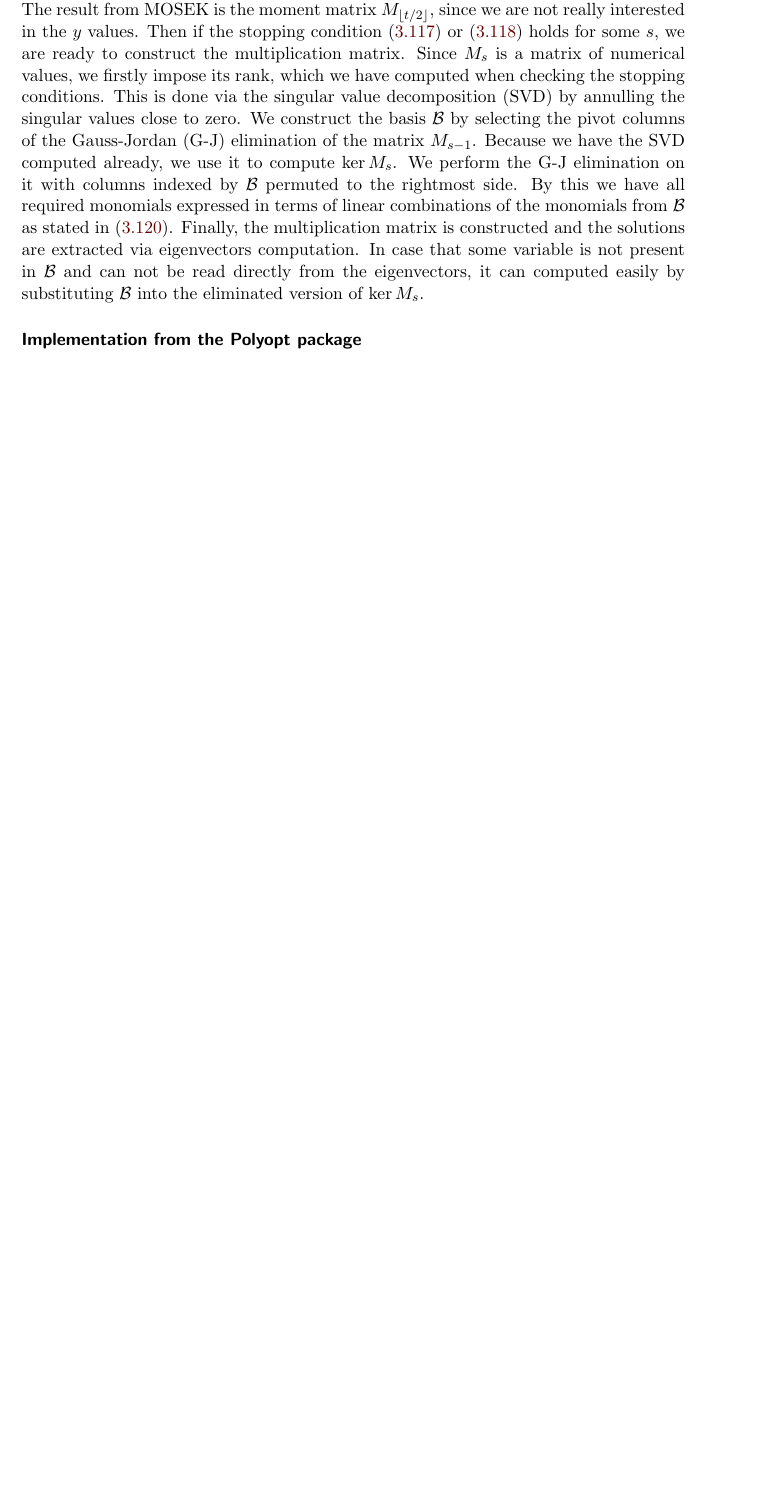
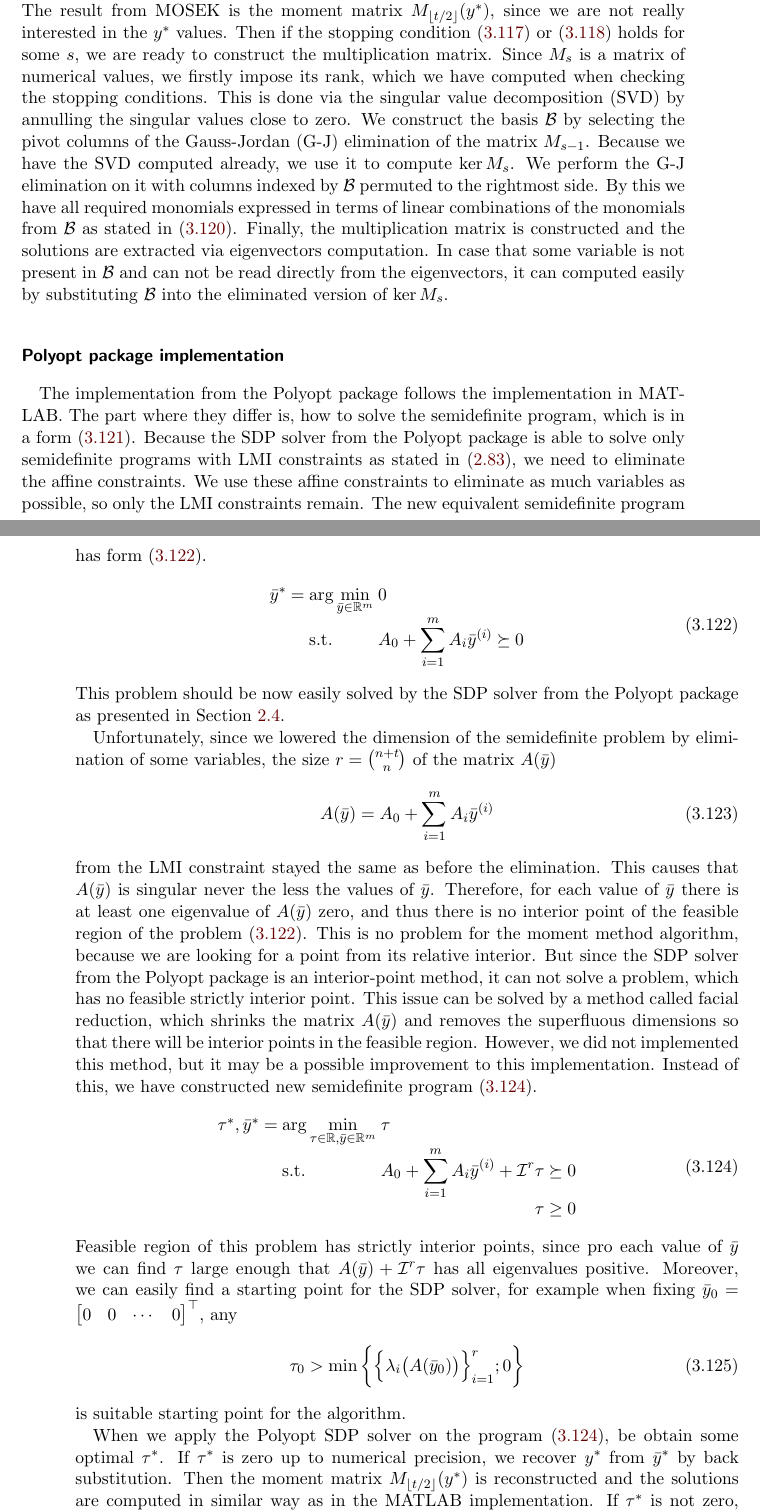
Before and after one commit to PavelTrutman/SDPinComputerVision, a LaTeX thesis (thesis.tex, which reads POP.tex): part of page 58 of 63 before the commit and two parts of pages 58 and 59 of 64 after it, the two joined at a grey line, cut at the place of the change, the shorter picture padded with empty space. The pictures show the PDF file thesis.pdf that the author committed with the source.

Commit message:
Implementation of the polynomial system solver in Polyopt package.

```diff
--- a/POP.tex
+++ b/POP.tex
@@ -1052,7 +1048,11 @@ Using this, we get a equivalent semidefinite program \refeqb{POP:sol:SDP_MM}.
+    y^* &=& \displaystyle \arg\min_{y\in\R^{\N^n_t}} & \multicolumn{3}{l}{0} \\
+    && \text{s.t.} & y_0 &=& 1\\
+    &&& M_{\lfloor t/2\rfloor}(y)&\succeq& 0\\
+    &&& \vc\big(f_ix^\alpha\big)^\top y &=& 0 & \forall i\ \forall|\alpha| \leq t - \deg(f_i)
   \end{array}\labeleq{POP:sol:SDP_MM}
 \end{align}
 This program is solved by MOSEK \cite{mosek} using the YALMIP \cite{yalmip} toolbox as an interface.
-The result from MOSEK is the moment matrix $M_{\lfloor t/2\rfloor}$, since we are not really interested in the $y$ values.
+The result from MOSEK is the moment matrix $M_{\lfloor t/2\rfloor}(y^*)$, since we are not really interested in the $y^*$ values.
 Then if the stopping condition \refeqb{POP:sol:stop1} or \refeqb{POP:sol:stop2} holds for some $s$, we are ready to construct the multiplication matrix.
 Since $M_s$ is a matrix of numerical values, we firstly impose its rank, which we have computed when checking the stopping conditions.
 This is done via the singular value decomposition (SVD) by annulling the singular values close to zero.
@@ -1062,3 +1062,51 @@ We perform the G-J elimination on it with columns indexed by $\Base$ permuted to
 By this we have all required monomials expressed in terms of linear combinations of the monomials from $\Base$ as stated in \refeqb{POP:sol:baseFromKernel}.
 Finally, the multiplication matrix is constructed and the solutions are extracted via eigenvectors computation.
 In case that some variable is not present in $\Base$ and can not be read directly from the eigenvectors, it can computed easily by substituting $\Base$ into the eliminated version of $\ker M_s$.
+
+\subsubsection{Polyopt package implementation}
+The implementation from the Polyopt package follows the implementation in MATLAB.
+The part where they differ is, how to solve the semidefinite program, which is in a form \refeqb{POP:sol:SDP_MM}.
+Because the SDP solver from the Polyopt package is able to solve only semidefinite programs with LMI constraints as stated in \refeqb{SDP:imp:problem}, we need to eliminate the affine constraints.
+We use these affine constraints to eliminate as much variables as possible, so only the LMI constraints remain.
+The new equivalent semidefinite program has form \refeqb{POP:sol:SDP_LMI}.
+\begin{align}
+  \arraycolsep=1.4pt
+  \begin{array}{rclrcl@{\hskip0.5cm}l}
+    \bar{y}^* &=& \displaystyle \arg\min_{\bar{y}\in\R^m} & \multicolumn{3}{l}{0} \\
+    && \text{s.t.} & \displaystyle A_{0} + \sum_{i=1}^m A_{i}\bar{y}\ind i &\succeq& 0
+  \end{array}\labeleq{POP:sol:SDP_LMI}
+\end{align}
+This problem should be now easily solved by the SDP solver from the Polyopt package as presented in \refsec{SDP:impl}.
+
+Unfortunately, since we lowered the dimension of the semidefinite problem by elimination of some variables, the size $r=\binom{n+t}{n}$ of the matrix $A(\bar{y})$
+\begin{align}
+  A(\bar{y}) &= A_{0} + \sum_{i=1}^m A_{i}\bar{y}\ind i
+\end{align}
+from the LMI constraint stayed the same as before the elimination.
+This causes that $A(\bar{y})$ is singular never the less the values of $\bar{y}$.
+Therefore, for each value of $\bar{y}$ there is at least one eigenvalue of $A(\bar{y})$ zero, and thus there is no interior point of the feasible region of the problem \refeqb{POP:sol:SDP_LMI}.
+This is no problem for the moment method algorithm, because we are looking for a point from its relative interior.
+But since the SDP solver from the Polyopt package is an interior-point method, it can not solve a problem, which has no feasible strictly interior point.
+This issue can be solved by a method called facial reduction, which shrinks the matrix $A(\bar{y})$  and removes the superfluous dimensions so that there will be interior points in the feasible region.
+%TODO: cite facial reductions
+However, we did not implemented this method, but it may be a possible improvement to this implementation.
+Instead of this, we have constructed new semidefinite program \refeqb{POP:sol:SDP_tau}.
+\begin{align}
+  \arraycolsep=1.4pt
+  \begin{array}{rclrcl@{\hskip0.5cm}l}
+    \tau^*, \bar{y}^* &=& \displaystyle \arg\min_{\tau\in\R,\bar{y}\in\R^m} & \multicolumn{3}{l}{\tau} \\
+    && \text{s.t.} & \displaystyle A_{0} + \sum_{i=1}^m A_{i}\bar{y}\ind i + \Iden r \tau&\succeq& 0\\
+    &&& \tau &\geq& 0
+  \end{array}\labeleq{POP:sol:SDP_tau}
+\end{align}
+Feasible region of this problem has strictly interior points, since pro each value of $\bar{y}$ we can find $\tau$ large enough that $A(\bar{y}) + \Iden r \tau$ has all eigenvalues positive.
+Moreover, we can easily find a starting point for the SDP solver, for example when fixing $\bar{y}_0 = \bmB 0 & 0 & \cdots & 0 \bmE^\top$, any
+\begin{align}
+  \tau_0 &> \min\bigg\{\Big\{\lambda_i\big(A(\bar{y}_0)\big)\Big\}_{i=1}^r; 0\bigg\}
+\end{align}
+is suitable starting point for the algorithm.
+
+When we apply the Polyopt SDP solver on the program \refeqb{POP:sol:SDP_tau}, be obtain some optimal $\tau^*$.
+If $\tau^*$ is zero up to numerical precision, we recover $y^*$ from $\bar{y}^*$ by back substitution.
+Then the moment matrix $M_{\lfloor t/2\rfloor}(y^*)$ is reconstructed and the solutions are computed in similar way as in the MATLAB implementation.
+If $\tau^*$ is not zero, then the semidefinite program \refeqb{POP:sol:SDP_MM} has empty feasible region, which means that the original polynomial system \refeqb{POP:sol:system} has no real solutions.
```
Also changed, not shown: SDP.tex (+1 -1 lines), thesis.pdf, POP.tex (6 more changed lines).
